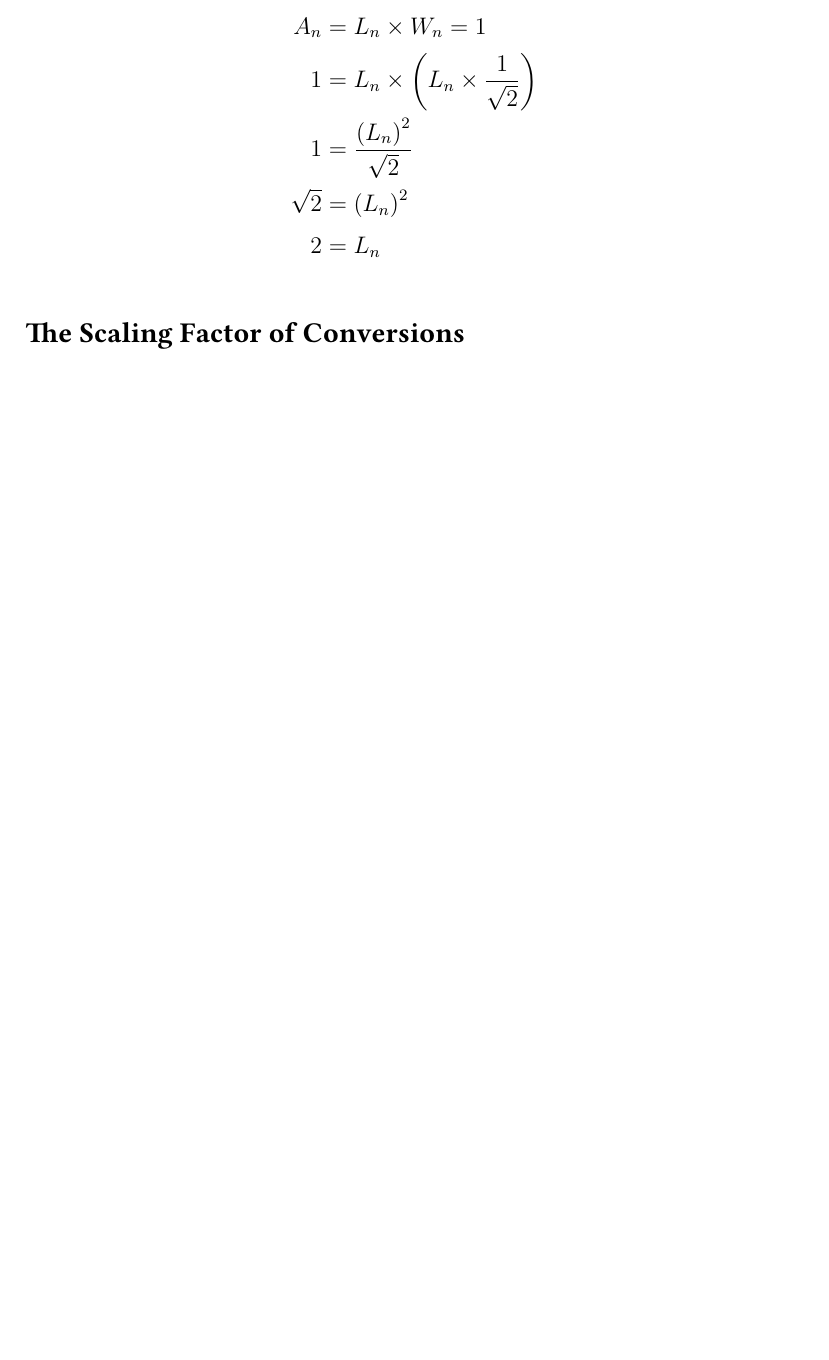
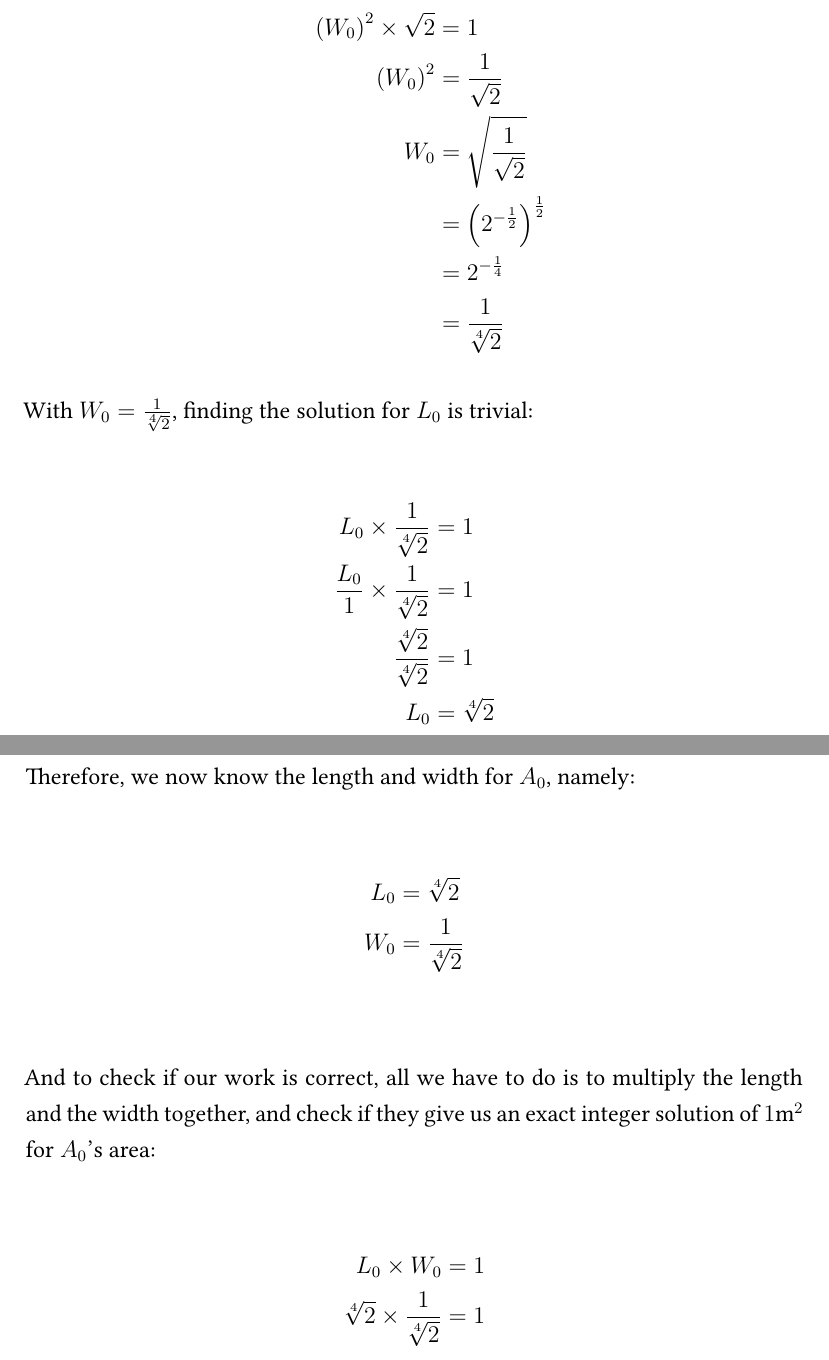
Before and after one commit to ShenZhouHong/isopaper, a LaTeX document (latex/isopaper.tex, which reads latex/sections/body.tex): part of page 5 of 6 before the commit and two parts of pages 6 and 7 of 8 after it, the two joined at a grey line, cut at the place of the change, the shorter picture padded with empty space. Compiled offline with XeLaTeX.

Commit message:
Completed A_0

```diff
--- a/latex/sections/body.tex
+++ b/latex/sections/body.tex
@@ -106,10 +106,5 @@ Now that we found the aspect ratio, generating a sequence of lengths and widths
 
 \begin{align*}
-  A_{n} &= L_{n} \times W_{n} = 1 \\
-      1 &= L_{n} \times \left(L_{n} \times \frac{1}{\sqrt{2}}\right) \\
-      1 &= \frac{\left(L_{n}\right)^2}{\sqrt{2}} \\
-  \sqrt{2} &= \left(L_{n}\right)^2 \\
-  2 &= L_{n}
+  L_n:W_n::1:\sqrt{2}
 \end{align*}
 
-\subsection*{The Scaling Factor of Conversions}
@@ -115,0 +128,34 @@ Now that we found the aspect ratio, generating a sequence of lengths and widths
+  W_0 \times \sqrt{2} \times W_0 &= 1 \\
+  \left(W_0\right)^2 \times \sqrt{2} &=1 \\
+  \left(W_0\right)^2 &= \frac{1}{\sqrt{2}} \\
+  W_0 &= \sqrt{\frac{1}{\sqrt{2}}} \\
+  &= \left(2^{-\frac{1}{2}}\right)^{\frac{1}{2}} \\
+  &= 2^{-\frac{1}{4}} \\
+  &= \frac{1}{\sqrt[4]{2}}
+\end{align*}
+
+\noindent
+With $W_0 = \frac{1}{\sqrt[4]{2}}$, finding the solution for $L_0$ is trivial:
+
+\begin{align*}
+  L_0 \times \frac{1}{\sqrt[4]{2}} &= 1 \\
+  \frac{L_0}{1} \times \frac{1}{\sqrt[4]{2}} &= 1 \\
+  \frac{\sqrt[4]{2}}{\sqrt[4]{2}} &= 1 \\
+  L_0 &= \sqrt[4]{2}
+\end{align*}
+
+\noindent
+Therefore, we now know the length and width for $A_0$, namely:
+
+\begin{align*}
+  L_0 &= \sqrt[4]{2} \\
+  W_0 &= \frac{1}{\sqrt[4]{2}} \\
+\end{align*}
+
+\noindent
+And to check if our work is correct, all we have to do is to multiply the length and the width together, and check if they give us an exact integer solution of $1\si{\meter\squared}$ for $A_0$'s area:
+
+\begin{align*}
+  L_0 \times W_0 &= 1 \\
+  \sqrt[4]{2} \times \frac{1}{\sqrt[4]{2}} &= 1
+\end{align*}
```
Also changed, not shown: latex/sections/endpage.tex (+1 -1 lines), latex/isopaper.pdf, latex/sections/body.tex (21 more changed lines).
